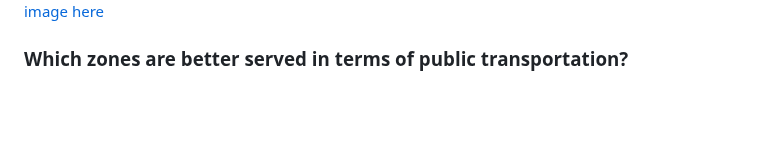
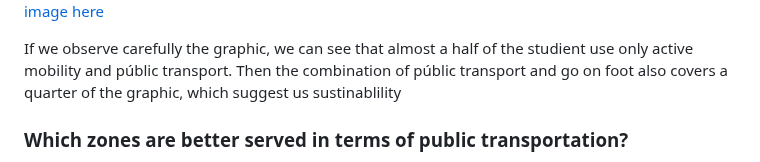
Before and after one commit to aleix-albaiges/-UPCSOSTENIBLE---Equip-A---Urban-Mobility-Challenge, a Markdown page: README.md, the part around the change. Rendered like a GitHub page; blank space fills up the shorter version.

```diff
--- a/README.md
+++ b/README.md
@@ -24,6 +24,8 @@ And the following pie chart resume which transport use studients to go and retur
 <img src="golbal_barplot.png">
 
 [image here](golbal_barplot.png)
+
+If we observe carefully the graphic, we can see that almost a half of the studient use only active mobility and públic transport. Then the combination of públic transport and go on foot also covers a quarter of the graphic, which suggest us sustinablility
 
 ### Which zones are better served in terms of public transportation?
 
```
